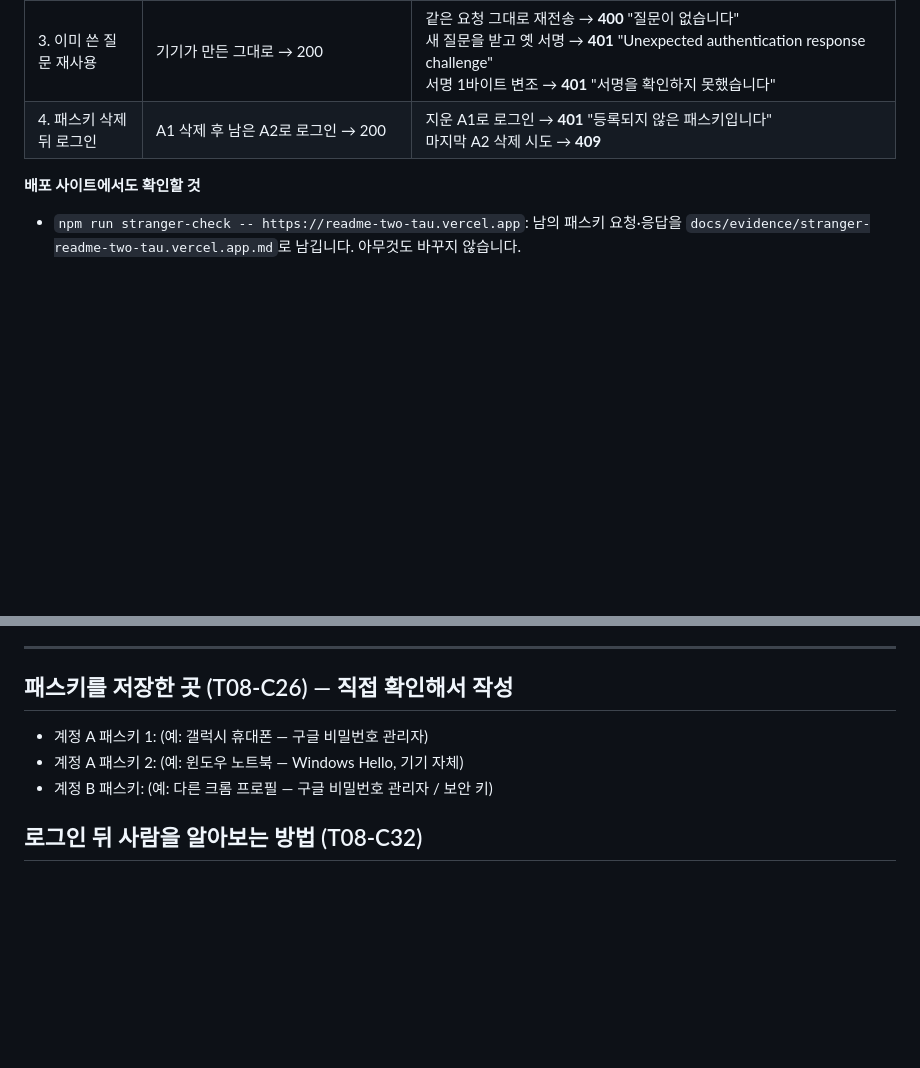
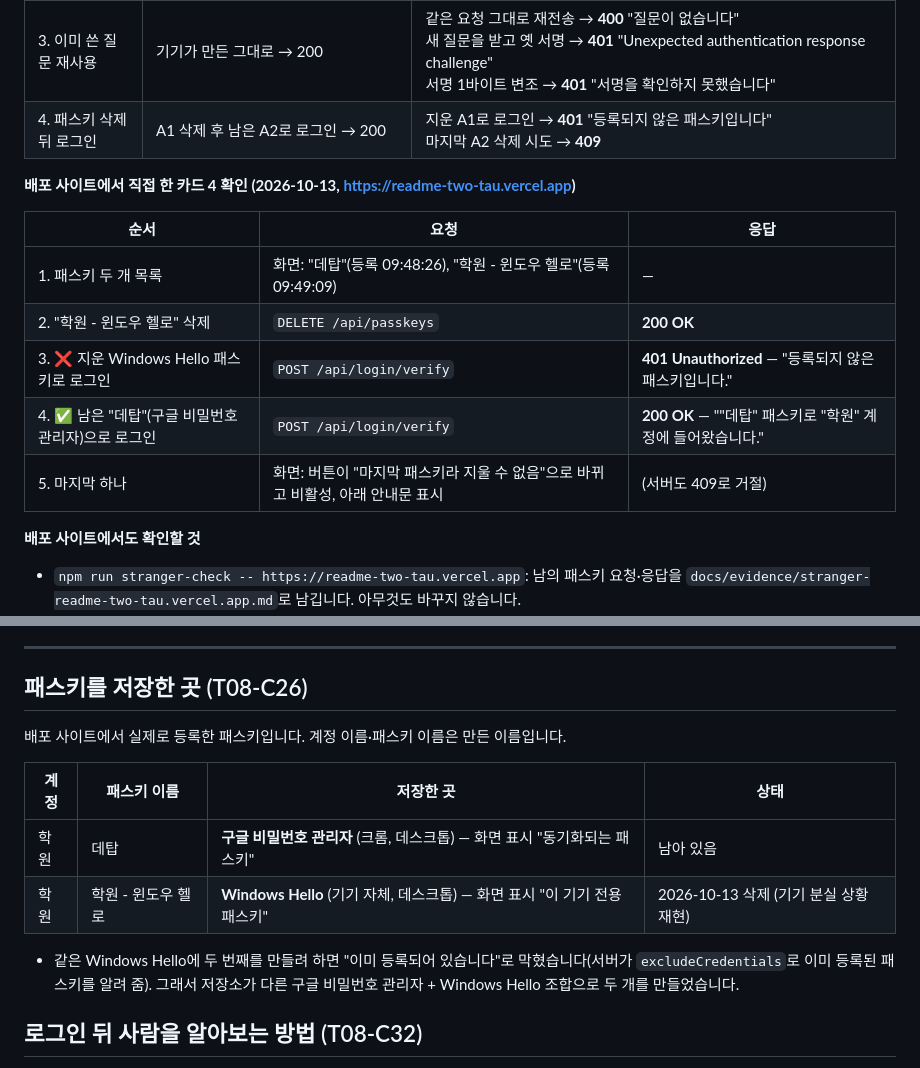
Before and after one commit to ddonni/README, a Markdown page: docs/SUBMISSION.md, 2 parts joined by grey strips. Rendered like a GitHub page; blank space fills up the shorter version.

Commit message:
docs: 패스키 저장 위치(T08-C26)와 배포 사이트 카드 4 확인 결과 기록
Co-Authored-By: Claude Opus 5.5 <noreply@anthropic.com>
Claude-Session: https://claude.ai/code/session_01ETHNncj3ipKez16DwAsHZ1

```diff
--- a/docs/SUBMISSION.md
+++ b/docs/SUBMISSION.md
@@ -51,6 +51,16 @@
 | 3. 이미 쓴 질문 재사용 | 기기가 만든 그대로 → 200 | 같은 요청 그대로 재전송 → **400** "질문이 없습니다"<br>새 질문을 받고 옛 서명 → **401** "Unexpected authentication response challenge"<br>서명 1바이트 변조 → **401** "서명을 확인하지 못했습니다" |
 | 4. 패스키 삭제 뒤 로그인 | A1 삭제 후 남은 A2로 로그인 → 200 | 지운 A1로 로그인 → **401** "등록되지 않은 패스키입니다"<br>마지막 A2 삭제 시도 → **409** |
 
+**배포 사이트에서 직접 한 카드 4 확인 (2026-10-13, https://readme-two-tau.vercel.app)**
+
+| 순서 | 요청 | 응답 |
+|---|---|---|
+| 1. 패스키 두 개 목록 | 화면: "데탑"(등록 09:48:26), "학원 - 윈도우 헬로"(등록 09:49:09) | — |
+| 2. "학원 - 윈도우 헬로" 삭제 | `DELETE /api/passkeys` | **200 OK** |
+| 3. ❌ 지운 Windows Hello 패스키로 로그인 | `POST /api/login/verify` | **401 Unauthorized** — "등록되지 않은 패스키입니다." |
+| 4. ✅ 남은 "데탑"(구글 비밀번호 관리자)으로 로그인 | `POST /api/login/verify` | **200 OK** — "\"데탑\" 패스키로 \"학원\" 계정에 들어왔습니다." |
+| 5. 마지막 하나 | 화면: 버튼이 "마지막 패스키라 지울 수 없음"으로 바뀌고 비활성, 아래 안내문 표시 | (서버도 409로 거절) |
+
 **배포 사이트에서도 확인할 것**
 - `npm run stranger-check -- https://readme-two-tau.vercel.app`: 남의 패스키 요청·응답을 `docs/evidence/stranger-readme-two-tau.vercel.app.md`로 남깁니다. 아무것도 바꾸지 않습니다.
 - 개발자도구 Network에서 성공한 `login/verify`를 "Copy as fetch"로 복사해 Console에서 다시 실행 → 400이 나오는지 봅니다.
@@ -79,10 +89,15 @@
 
 ---
 
-## 패스키를 저장한 곳 (T08-C26) — 직접 확인해서 작성
-- 계정 A 패스키 1: (예: 갤럭시 휴대폰 — 구글 비밀번호 관리자)
-- 계정 A 패스키 2: (예: 윈도우 노트북 — Windows Hello, 기기 자체)
-- 계정 B 패스키: (예: 다른 크롬 프로필 — 구글 비밀번호 관리자 / 보안 키)
+## 패스키를 저장한 곳 (T08-C26)
+배포 사이트에서 실제로 등록한 패스키입니다. 계정 이름·패스키 이름은 만든 이름입니다.
+
+| 계정 | 패스키 이름 | 저장한 곳 | 상태 |
+|---|---|---|---|
+| 학원 | 데탑 | **구글 비밀번호 관리자** (크롬, 데스크톱) — 화면 표시 "동기화되는 패스키" | 남아 있음 |
+| 학원 | 학원 - 윈도우 헬로 | **Windows Hello** (기기 자체, 데스크톱) — 화면 표시 "이 기기 전용 패스키" | 2026-10-13 삭제 (기기 분실 상황 재현) |
+
+- 같은 Windows Hello에 두 번째를 만들려 하면 "이미 등록되어 있습니다"로 막혔습니다(서버가 `excludeCredentials`로 이미 등록된 패스키를 알려 줌). 그래서 저장소가 다른 구글 비밀번호 관리자 + Windows Hello 조합으로 두 개를 만들었습니다.
 
 ## 로그인 뒤 사람을 알아보는 방법 (T08-C32)
 - **세션 쿠키 방식**입니다(JWT 같은 토큰을 브라우저가 들고 다니는 방식이 아님).
```
